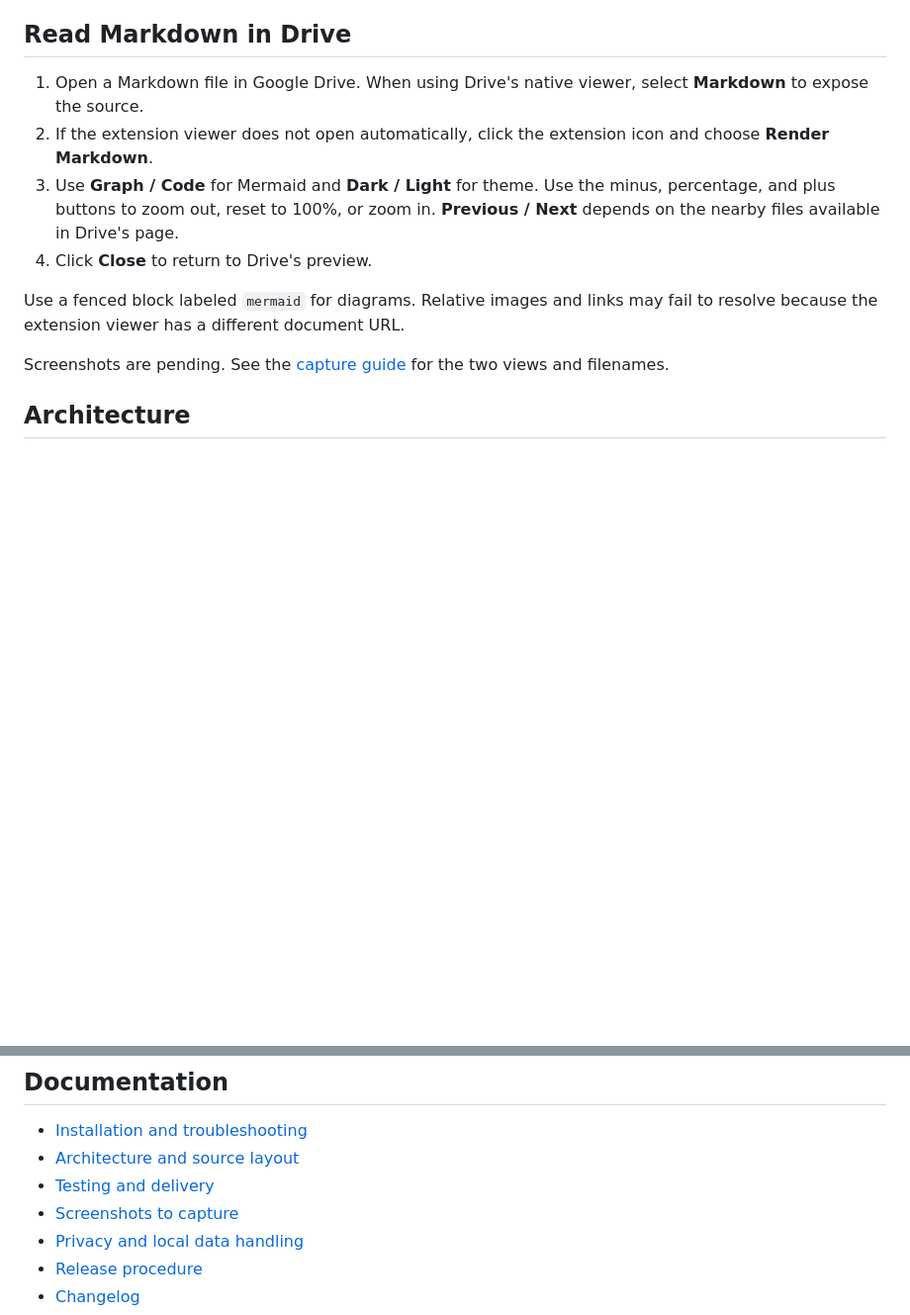
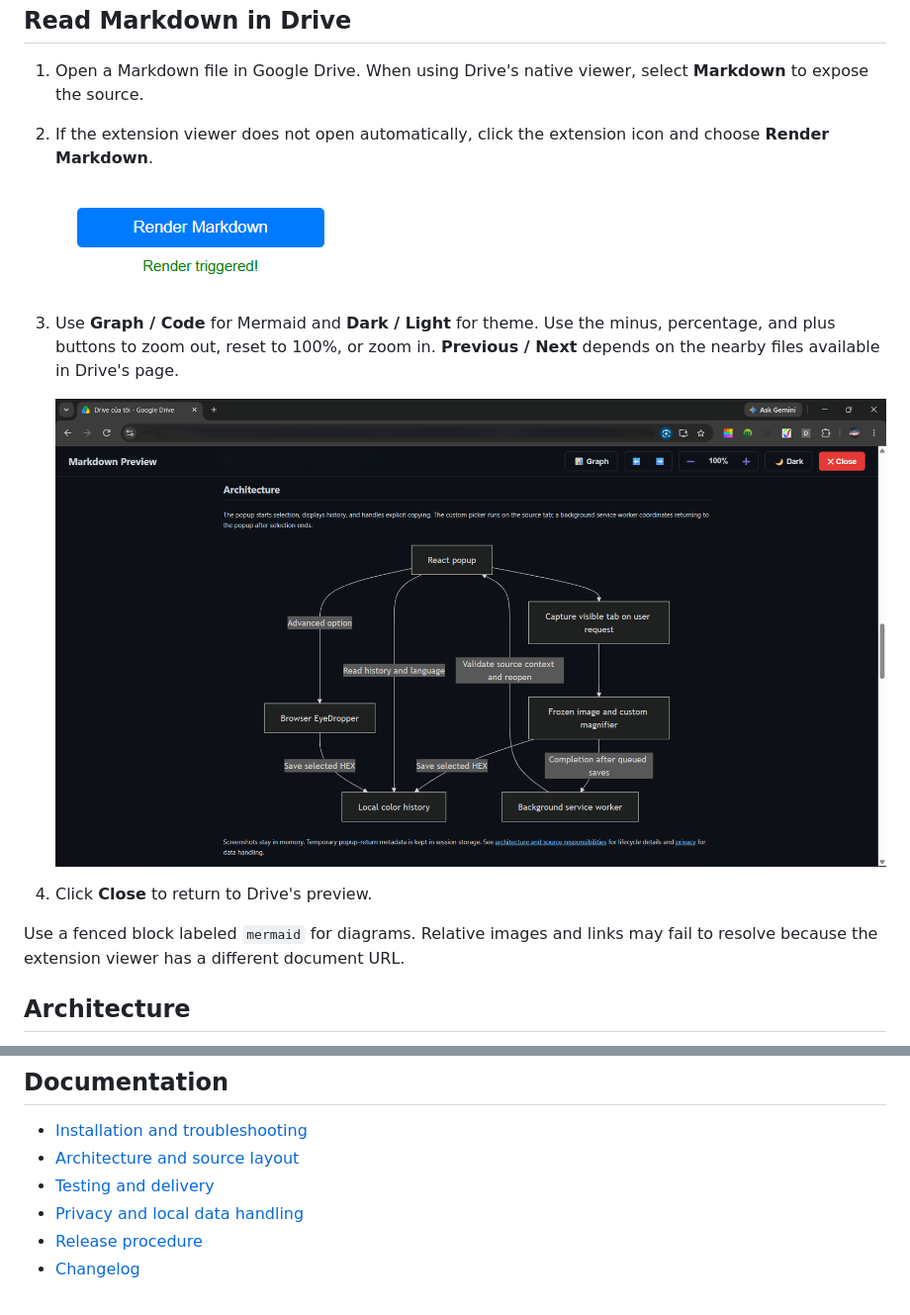
Before and after one commit to tlavu2004/drive-markdown-reader, a Markdown page: README.md, 2 parts joined by grey strips. Shown at 99% size. GitHub-like rendering; pictures changed too: docs/images/mermaid-viewer.png (added), docs/images/render-markdown-popup.png (added); blank space fills up the shorter version.

Commit message:
docs: add real screenshots to the README

```diff
--- a/README.md
+++ b/README.md
@@ -60,12 +60,16 @@ In `chrome://extensions`, enable **Developer mode**, click **Load unpacked**, an
 
 1. Open a Markdown file in Google Drive. When using Drive's native viewer, select **Markdown** to expose the source.
 2. If the extension viewer does not open automatically, click the extension icon and choose **Render Markdown**.
+
+   ![Drive Markdown Reader popup with the Render Markdown button](docs/images/render-markdown-popup.png)
+
 3. Use **Graph / Code** for Mermaid and **Dark / Light** for theme. Use the minus, percentage, and plus buttons to zoom out, reset to 100%, or zoom in. **Previous / Next** depends on the nearby files available in Drive's page.
+
+   ![Drive Markdown Reader viewer in Graph mode with a rendered Mermaid flowchart and toolbar](docs/images/mermaid-viewer.png)
+
 4. Click **Close** to return to Drive's preview.
 
 Use a fenced block labeled `mermaid` for diagrams. Relative images and links may fail to resolve because the extension viewer has a different document URL.
-
-Screenshots are pending. See the [capture guide](docs/guides/SCREENSHOTS.md) for the two views and filenames.
 
 ## Architecture
 
@@ -202,7 +206,6 @@ GitHub Actions runs the shared verification workflow for PRs targeting `main`, p
 - [Installation and troubleshooting](docs/guides/INSTALLATION.md)
 - [Architecture and source layout](docs/guides/ARCHITECTURE.md)
 - [Testing and delivery](docs/guides/TESTING.md)
-- [Screenshots to capture](docs/guides/SCREENSHOTS.md)
 - [Privacy and local data handling](docs/guides/PRIVACY.md)
 - [Release procedure](docs/guides/RELEASING.md)
 - [Changelog](CHANGELOG.md)
```
Also changed, not shown: .github/CONTRIBUTING.md (+3 -1 lines), docs/guides/SCREENSHOTS.md (deleted, +0 -10 lines).
